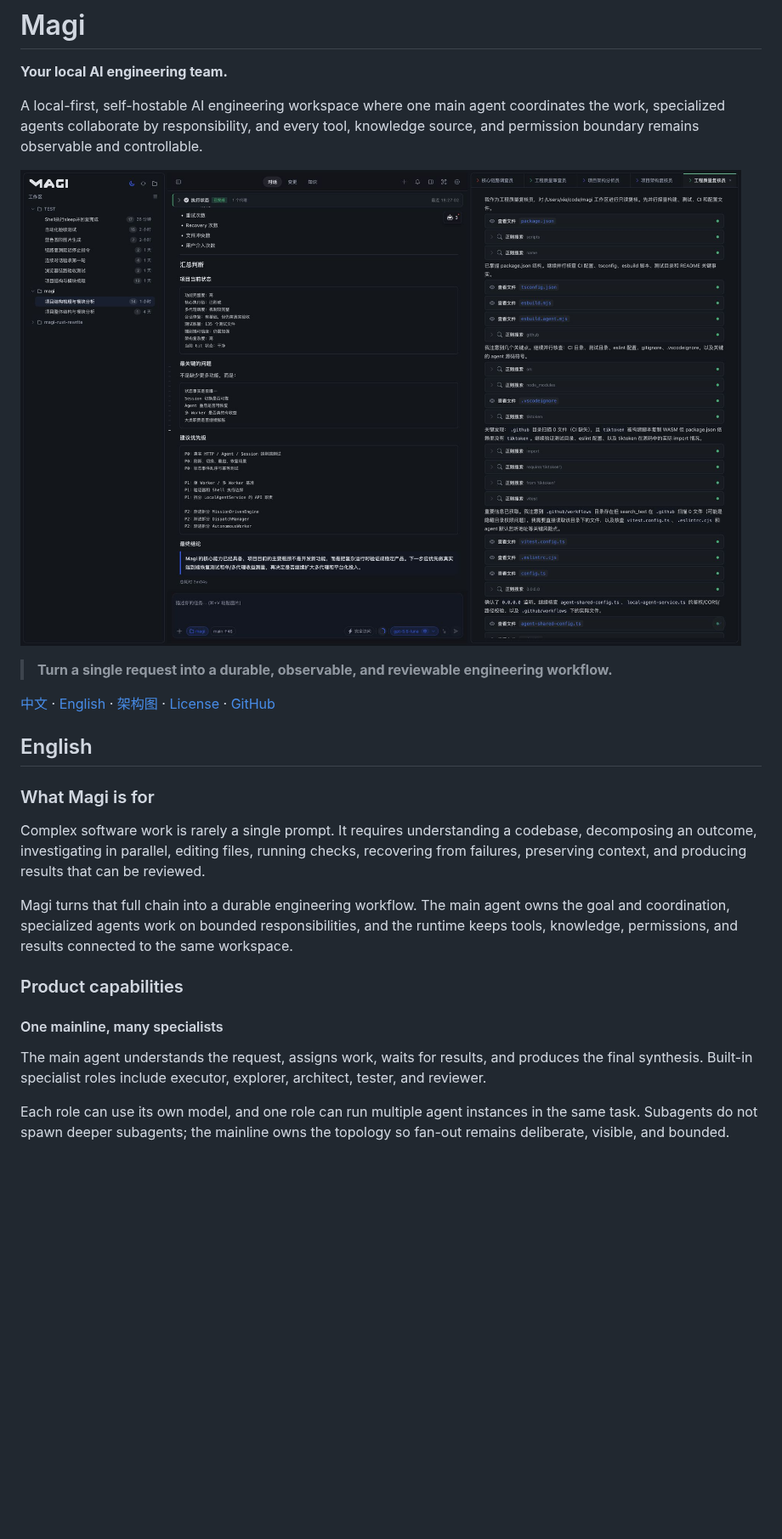
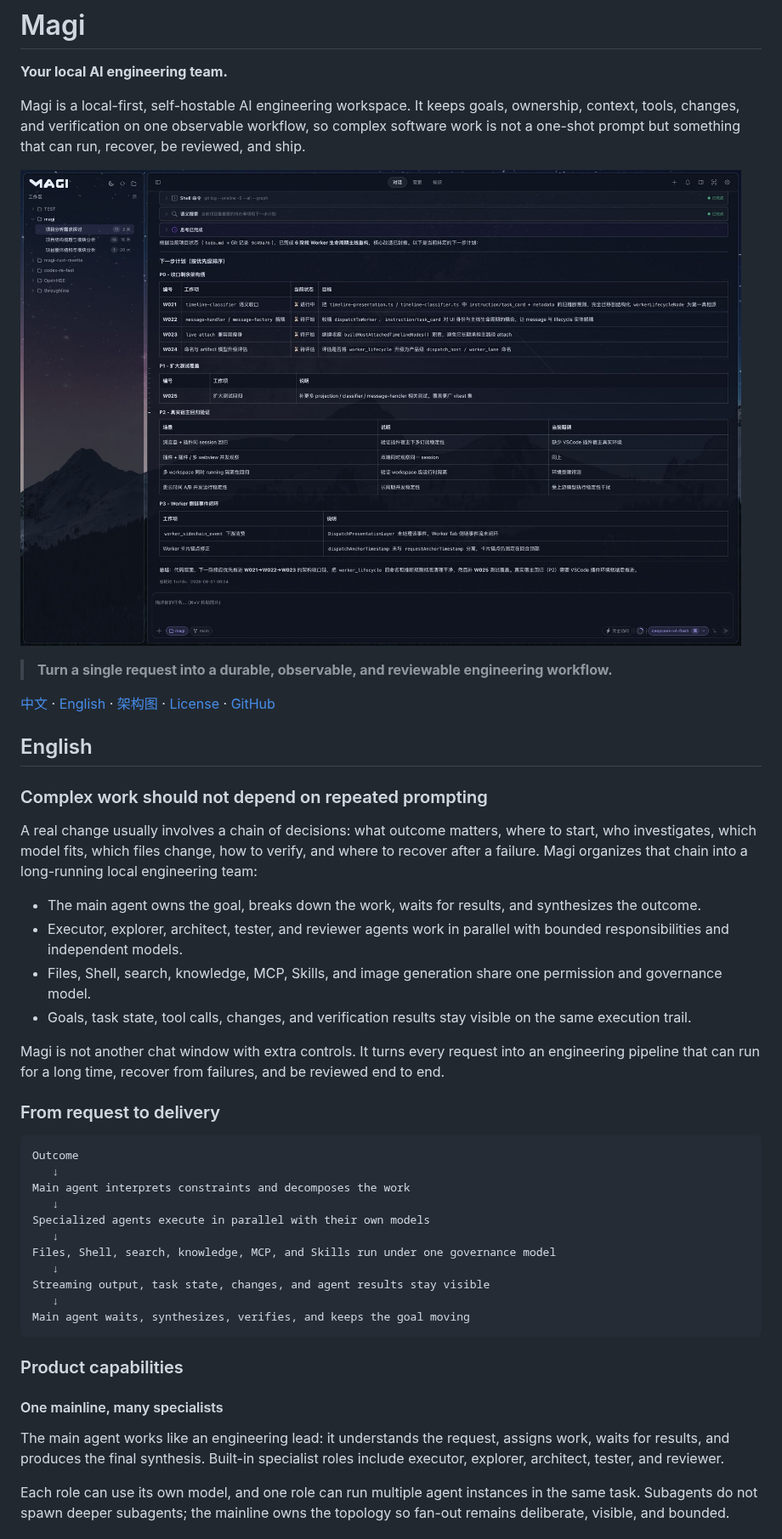
Before and after one commit to MistRipple/magi-code, a Markdown page: README.en.md, the part around one of its changes. Shown at 85% size. GitHub-like rendering; pictures changed too: docs/images/readme/mainline-task-overview.jpg; blank space fills up the shorter version.

```diff
--- a/README.en.md
+++ b/README.en.md
@@ -2,7 +2,7 @@
 
 **Your local AI engineering team.**
 
-A local-first, self-hostable AI engineering workspace where one main agent coordinates the work, specialized agents collaborate by responsibility, and every tool, knowledge source, and permission boundary remains observable and controllable.
+Magi is a local-first, self-hostable AI engineering workspace. It keeps goals, ownership, context, tools, changes, and verification on one observable workflow, so complex software work is not a one-shot prompt but something that can run, recover, be reviewed, and ship.
 
 ![Magi mainline task overview](docs/images/readme/mainline-task-overview.jpg)
 
@@ -12,17 +12,38 @@ A local-first, self-hostable AI engineering workspace where one main agent coord
 
 ## English
 
-### What Magi is for
+### Complex work should not depend on repeated prompting
 
-Complex software work is rarely a single prompt. It requires understanding a codebase, decomposing an outcome, investigating in parallel, editing files, running checks, recovering from failures, preserving context, and producing results that can be reviewed.
+A real change usually involves a chain of decisions: what outcome matters, where to start, who investigates, which model fits, which files change, how to verify, and where to recover after a failure. Magi organizes that chain into a long-running local engineering team:
 
-Magi turns that full chain into a durable engineering workflow. The main agent owns the goal and coordination, specialized agents work on bounded responsibilities, and the runtime keeps tools, knowledge, permissions, and results connected to the same workspace.
+- The main agent owns the goal, breaks down the work, waits for results, and synthesizes the outcome.
+- Executor, explorer, architect, tester, and reviewer agents work in parallel with bounded responsibilities and independent models.
+- Files, Shell, search, knowledge, MCP, Skills, and image generation share one permission and governance model.
+- Goals, task state, tool calls, changes, and verification results stay visible on the same execution trail.
+
+Magi is not another chat window with extra controls. It turns every request into an engineering pipeline that can run for a long time, recover from failures, and be reviewed end to end.
+
+### From request to delivery
+
+~~~text
+Outcome
+   ↓
+Main agent interprets constraints and decomposes the work
+   ↓
+Specialized agents execute in parallel with their own models
+   ↓
+Files, Shell, search, knowledge, MCP, and Skills run under one governance model
+   ↓
+Streaming output, task state, changes, and agent results stay visible
+   ↓
+Main agent waits, synthesizes, verifies, and keeps the goal moving
+~~~
 
 ### Product capabilities
 
 #### One mainline, many specialists
 
-The main agent understands the request, assigns work, waits for results, and produces the final synthesis. Built-in specialist roles include executor, explorer, architect, tester, and reviewer.
+The main agent works like an engineering lead: it understands the request, assigns work, waits for results, and produces the final synthesis. Built-in specialist roles include executor, explorer, architect, tester, and reviewer.
 
 Each role can use its own model, and one role can run multiple agent instances in the same task. Subagents do not spawn deeper subagents; the mainline owns the topology so fan-out remains deliberate, visible, and bounded.
 
```
Also changed, not shown: other parts of README.en.md (+20 -12 lines), README.md (+47 -30 lines), docs/README.md (+4 -0 lines), docs/magi-connect-mobile-plan.md (added, +323 -0 lines), docs/images/readme/appearance-themes.jpg (added), docs/images/readme/changes-review.jpg, docs/images/readme/model-configuration.jpg.
